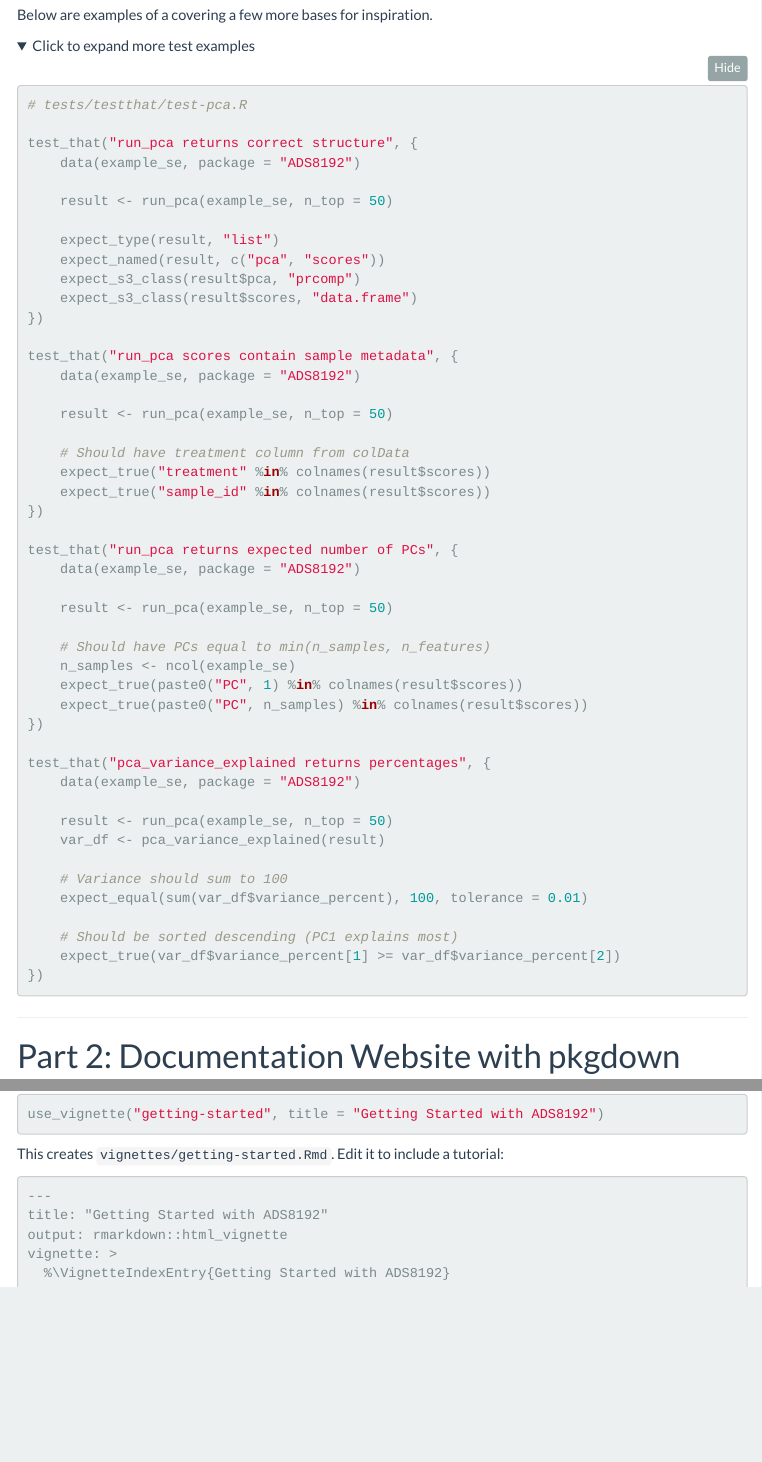
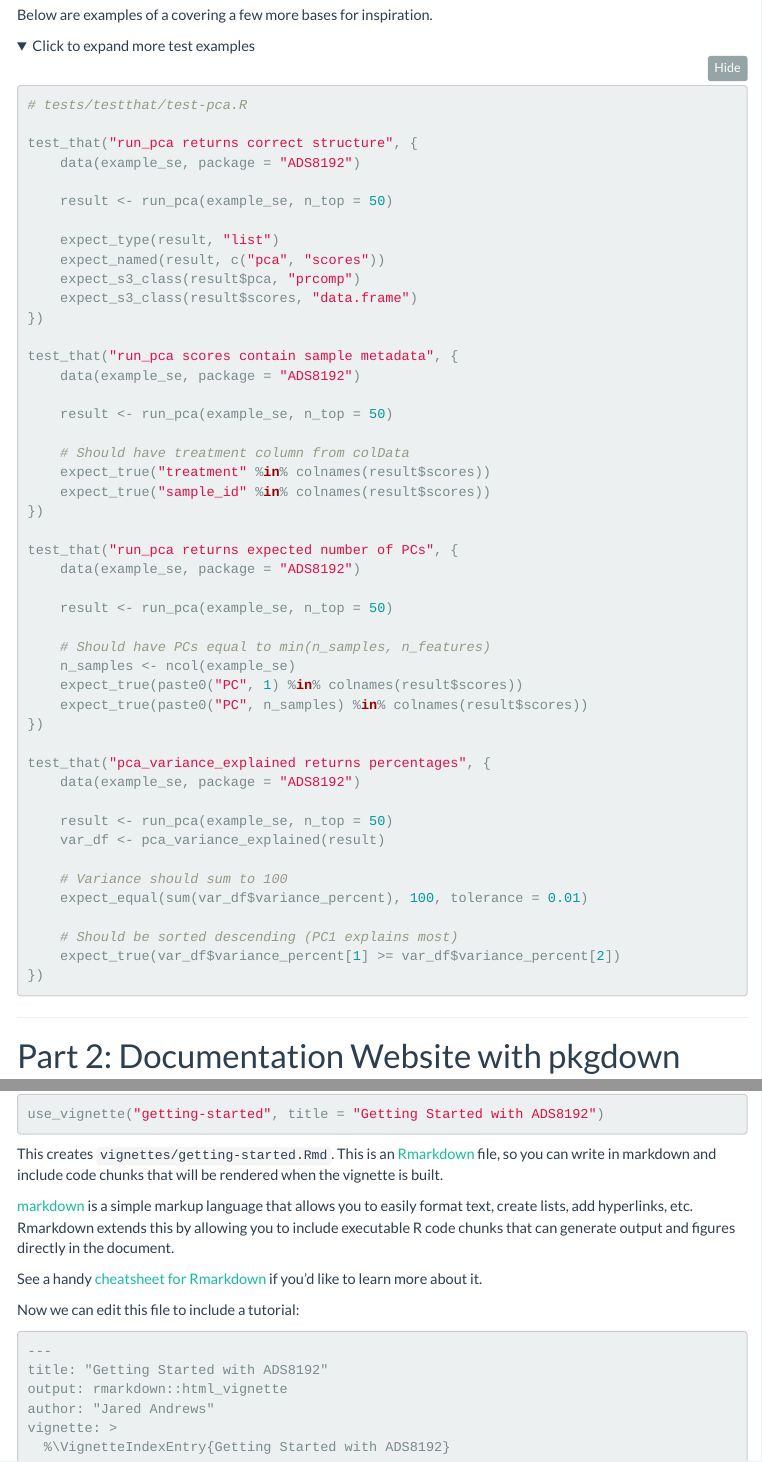
Before and after one commit to St-Jude-MS-ABDS/ADS8192, an R Markdown document (vignettes/articles/Lecture06_Package_Development_pkgdown_testthat.Rmd): the page in a window 1100 px wide, from 6620 px down, and a second part further down, joined at a grey line. Rendered offline with R 4.5, knitr and Pandoc, with nearby package versions; folded parts are opened; menus at the side of the page are left out.

Commit message:
more on markdown

`````diff
--- a/vignettes/articles/Lecture06_Package_Development_pkgdown_testthat.Rmd
+++ b/vignettes/articles/Lecture06_Package_Development_pkgdown_testthat.Rmd
@@ -338,7 +338,7 @@ Below are examples of a covering a few more bases for inspiration.
 <details>
 <summary>Click to expand more test examples</summary>
 
-```{r test-pca}
+```{r test-pca-more}
 # tests/testthat/test-pca.R
 
 test_that("run_pca returns correct structure", {
@@ -545,12 +545,20 @@ So take your time to show off what your package can do.
 use_vignette("getting-started", title = "Getting Started with ADS8192")
 ```
 
-This creates `vignettes/getting-started.Rmd`. Edit it to include a tutorial:
+This creates `vignettes/getting-started.Rmd`.
+This is an [Rmarkdown](https://rmarkdown.rstudio.com/) file, so you can write in markdown and include code chunks that will be rendered when the vignette is built.
+
+[markdown](https://docs.github.com/en/get-started/writing-on-github/getting-started-with-writing-and-formatting-on-github/basic-writing-and-formatting-syntax) is a simple markup language that allows you to easily format text, create lists, add hyperlinks, etc. Rmarkdown extends this by allowing you to include executable R code chunks that can generate output and figures directly in the document.
+
+See a handy [cheatsheet for Rmarkdown](https://github.com/rstudio/cheatsheets/raw/main/rmarkdown-2.0.pdf) if you'd like to learn more about it.
+
+Now we can edit this file to include a tutorial:
 
 ````markdown
 ---
 title: "Getting Started with ADS8192"
 output: rmarkdown::html_vignette
+author: "Jared Andrews"
 vignette: >
   %\VignetteIndexEntry{Getting Started with ADS8192}
   %\VignetteEngine{knitr::rmarkdown}
`````
Also changed, not shown: vignettes/articles/Lecture05_Package_Development_devtools.Rmd (+1 -1 lines), vignettes/articles/Lecture06_Package_Development_pkgdown_testthat.Rmd (2 more changed lines).
